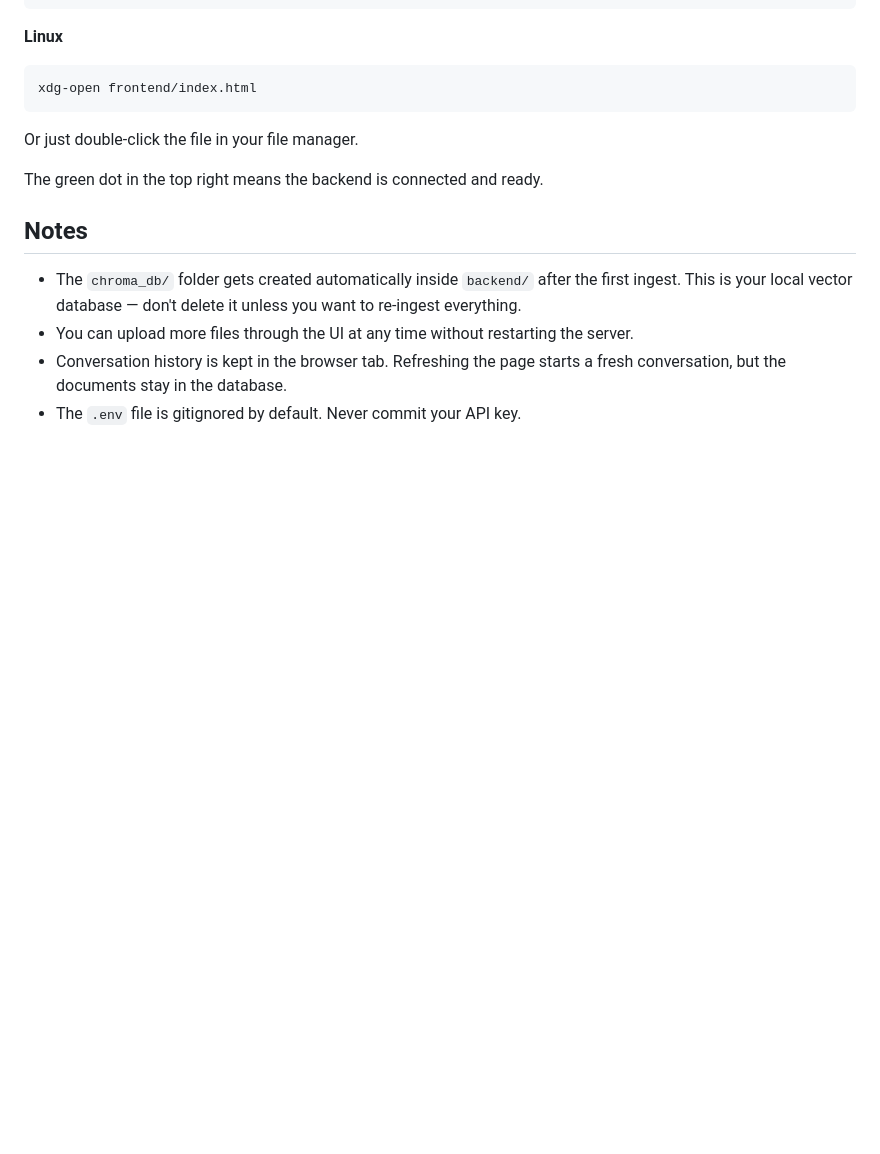
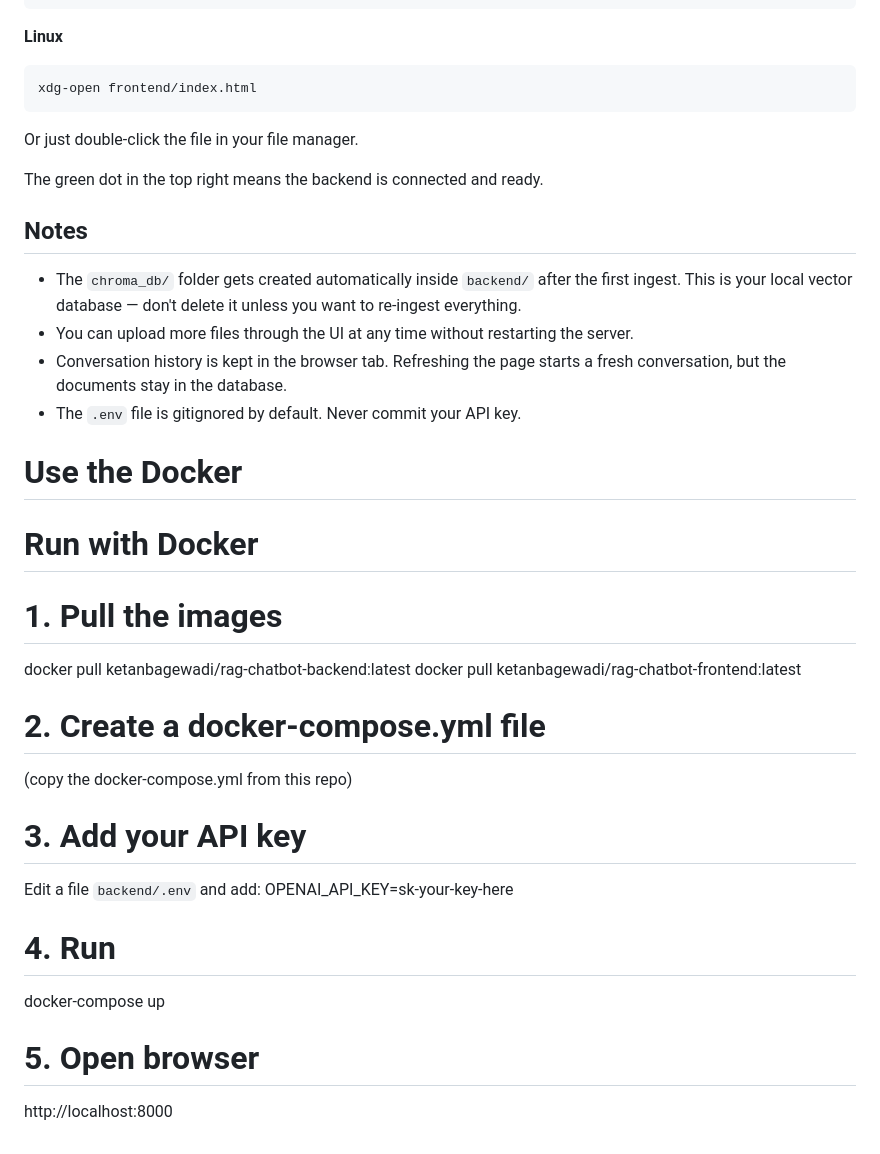
Before and after one commit to ketanbagewadi/RAG-chatbot, a Markdown page: readme.md, the part around one of its changes. GitHub-like rendering; blank space fills up the shorter version.

```diff
--- a/readme.md
+++ b/readme.md
@@ -188,3 +188,28 @@ The green dot in the top right means the backend is connected and ready.
 - You can upload more files through the UI at any time without restarting the server.
 - Conversation history is kept in the browser tab. Refreshing the page starts a fresh conversation, but the documents stay in the database.
 - The `.env` file is gitignored by default. Never commit your API key.
+
+#  Use the Docker
+#  Run with Docker
+
+# 1. Pull the images
+
+docker pull ketanbagewadi/rag-chatbot-backend:latest
+docker pull ketanbagewadi/rag-chatbot-frontend:latest
+
+# 2. Create a docker-compose.yml file
+
+(copy the docker-compose.yml from this repo)
+
+# 3. Add your API key
+
+Edit a file `backend/.env` and add:
+OPENAI_API_KEY=sk-your-key-here
+
+# 4. Run
+
+docker-compose up
+
+# 5. Open browser
+
+http://localhost:8000
```
Also changed, not shown: other parts of readme.md (+9 -9 lines).
